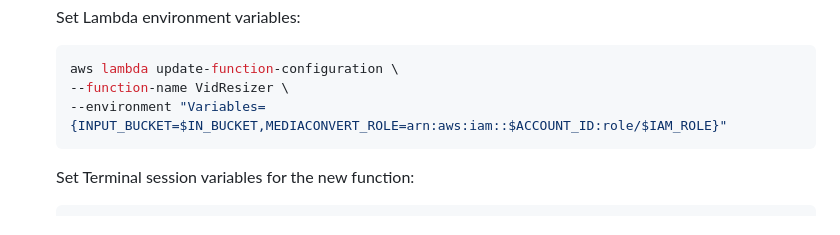
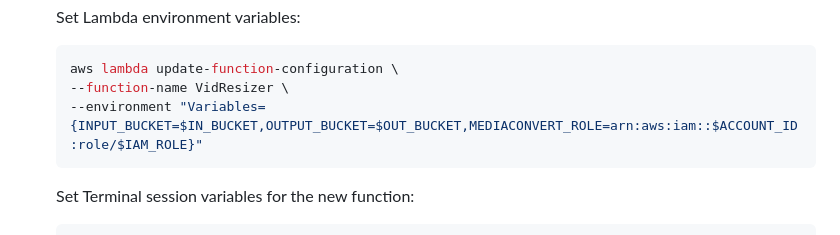
Before and after one commit to l3xcaliburr/video-resizer, a Markdown page: README.md, the part around the change. Drawn GitHub-style.

````diff
--- a/README.md
+++ b/README.md
@@ -215,7 +215,7 @@ Setup Instructions
     ```python
     aws lambda update-function-configuration \
     --function-name VidResizer \
-    --environment "Variables={INPUT_BUCKET=$IN_BUCKET,MEDIACONVERT_ROLE=arn:aws:iam::$ACCOUNT_ID:role/$IAM_ROLE}"
+    --environment "Variables={INPUT_BUCKET=$IN_BUCKET,OUTPUT_BUCKET=$OUT_BUCKET,MEDIACONVERT_ROLE=arn:aws:iam::$ACCOUNT_ID:role/$IAM_ROLE}"
     ```
 
     Set Terminal session variables for the new function:
````
